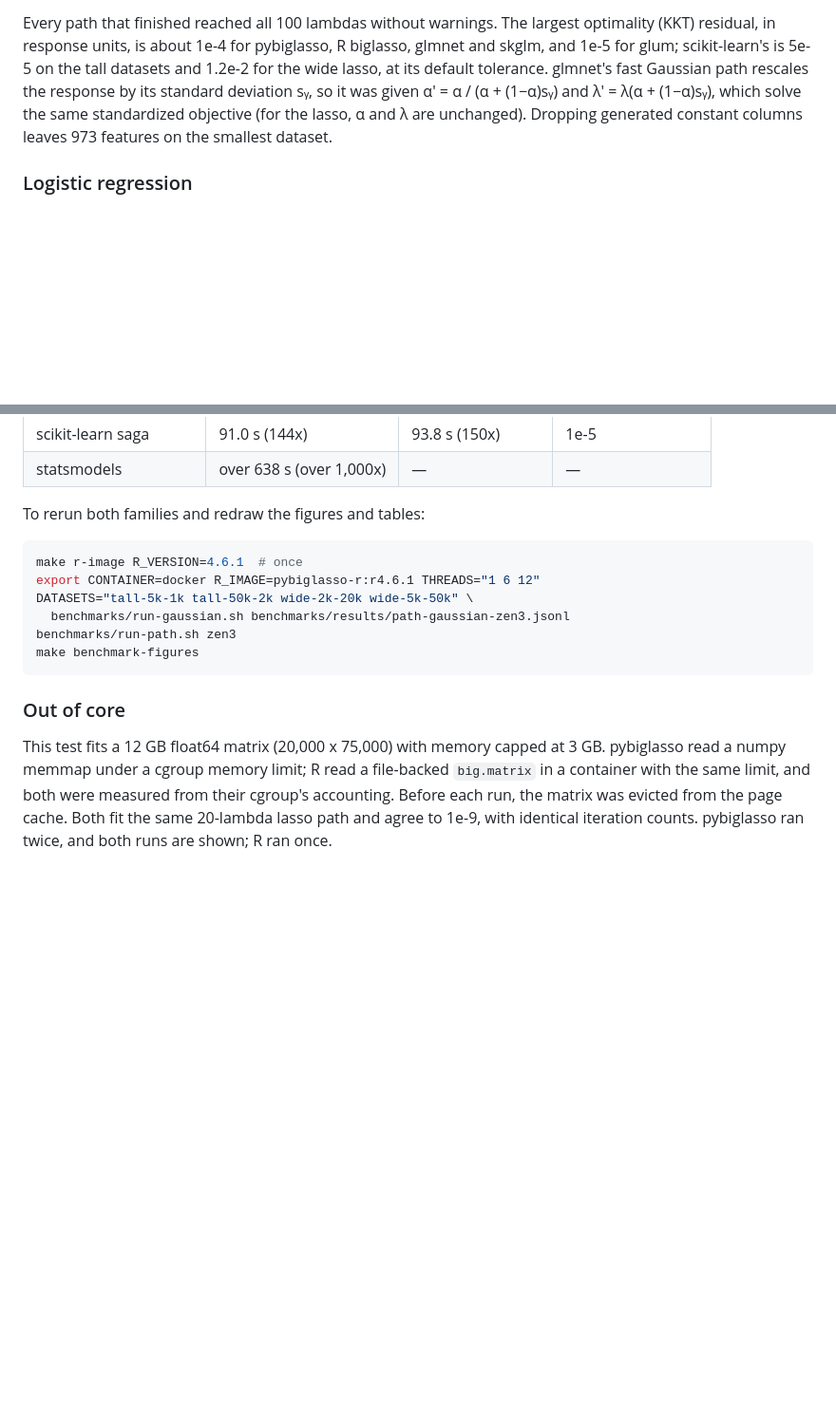
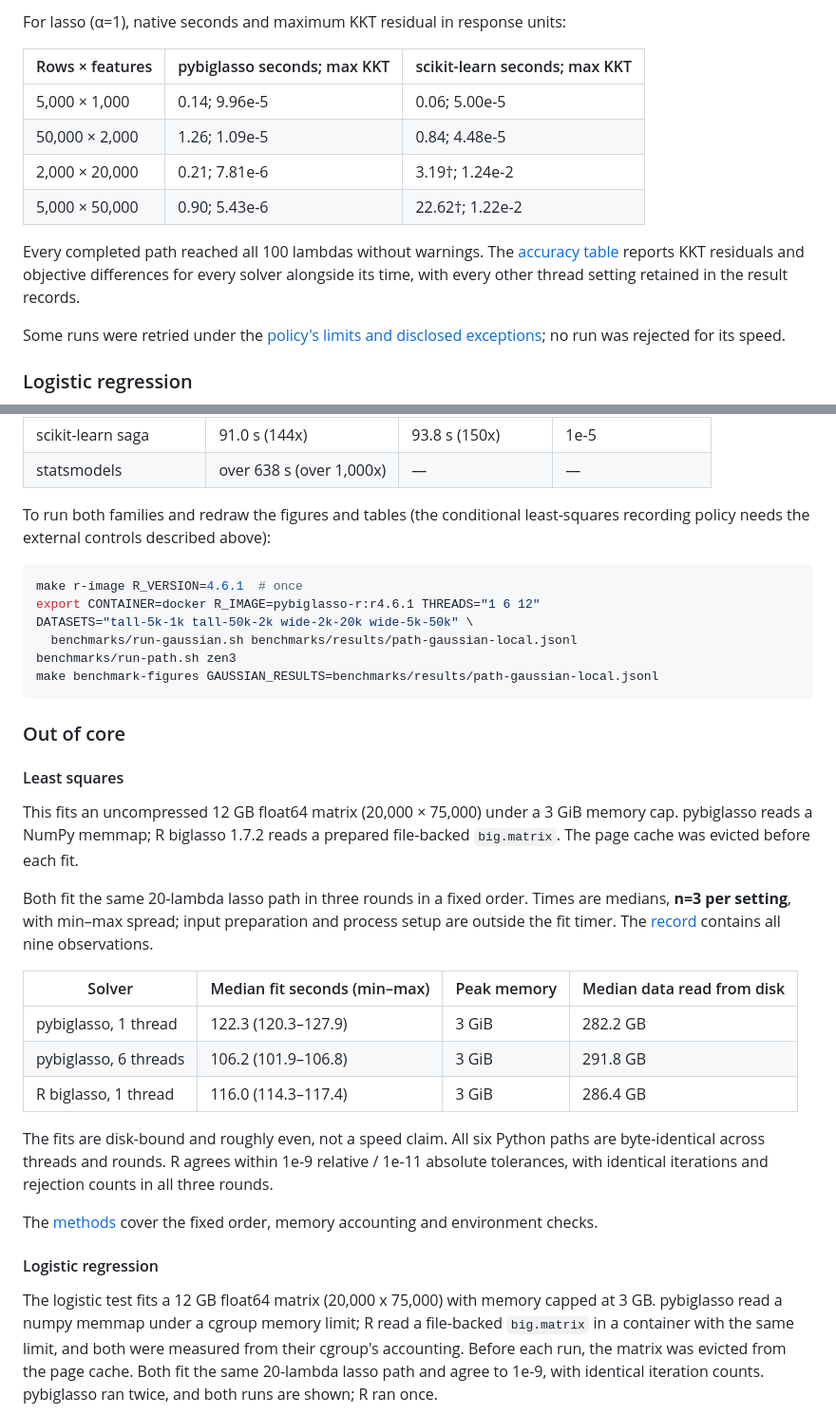
Before and after one commit to mmacpherson/pybiglasso, a Markdown page: README.md, 2 parts joined by grey strips. Shown at 95% size. Rendered like a GitHub page; blank space fills up the shorter version.

````diff
--- a/README.md
+++ b/README.md
@@ -300,12 +311,20 @@ lasso / elastic net (α=0.5); "≥" marks a run stopped at its time limit:
 
-Every path that finished reached all 100 lambdas without warnings. The largest
-optimality (KKT) residual, in response units, is about 1e-4 for pybiglasso, R
-biglasso, glmnet and skglm, and 1e-5 for glum; scikit-learn's is 5e-5 on the
-tall datasets and 1.2e-2 for the wide lasso, at its default tolerance. glmnet's
-fast Gaussian path rescales the response by its standard deviation sᵧ, so it
-was given α′ = α / (α + (1−α)sᵧ) and λ′ = λ(α + (1−α)sᵧ), which solve the same
-standardized objective (for the lasso, α and λ are unchanged). Dropping
-generated constant columns leaves 973 features on the smallest dataset.
+For lasso (α=1), native seconds and maximum KKT residual in response units:
+
+| Rows × features | pybiglasso seconds; max KKT | scikit-learn seconds; max KKT |
+|---|---|---|
+| 5,000 × 1,000 | 0.14; 9.96e-5 | 0.06; 5.00e-5 |
+| 50,000 × 2,000 | 1.26; 1.09e-5 | 0.84; 4.48e-5 |
+| 2,000 × 20,000 | 0.21; 7.81e-6 | 3.19†; 1.24e-2 |
+| 5,000 × 50,000 | 0.90; 5.43e-6 | 22.62†; 1.22e-2 |
+
+Every completed path reached all 100 lambdas without warnings. The
+[accuracy table](benchmarks/gaussian-records.md#achieved-accuracy) reports KKT
+residuals and objective differences for every solver alongside its time,
+with every other thread setting retained in the result records.
+
+Some runs were retried under the [policy's limits and disclosed exceptions](benchmarks/gaussian-records.md#conditional-in-memory-recording-policy);
+no run was rejected for its speed.
 
 ### Logistic regression
 
@@ -361,20 +380,48 @@ time, up to 900 seconds:
 | scikit-learn saga | 91.0 s (144x) | 93.8 s (150x) | 1e-5 |
 | statsmodels | over 638 s (over 1,000x) | — | — |
 
-To rerun both families and redraw the figures and tables:
+To run both families and redraw the figures and tables (the conditional
+least-squares recording policy needs the external controls described above):
 
 ```bash
 make r-image R_VERSION=4.6.1  # once
 export CONTAINER=docker R_IMAGE=pybiglasso-r:r4.6.1 THREADS="1 6 12"
 DATASETS="tall-5k-1k tall-50k-2k wide-2k-20k wide-5k-50k" \
-  benchmarks/run-gaussian.sh benchmarks/results/path-gaussian-zen3.jsonl
+  benchmarks/run-gaussian.sh benchmarks/results/path-gaussian-local.jsonl
 benchmarks/run-path.sh zen3
-make benchmark-figures
+make benchmark-figures GAUSSIAN_RESULTS=benchmarks/results/path-gaussian-local.jsonl
 ```
 
 ### Out of core
 
-This test fits a 12 GB float64 matrix (20,000 x 75,000) with
+#### Least squares
+
+This fits an uncompressed 12 GB float64 matrix (20,000 × 75,000) under a
+3 GiB memory cap. pybiglasso reads a NumPy memmap; R biglasso 1.7.2 reads a
+prepared file-backed `big.matrix`. The page cache was evicted before each fit.
+
+Both fit the same 20-lambda lasso path in three rounds in a fixed order.
+Times are medians, **n=3 per setting**, with min–max spread; input preparation
+and process setup are outside the fit timer. The [record](benchmarks/results/out_of_core-gaussian.json)
+contains all nine observations.
+
+| Solver | Median fit seconds (min–max) | Peak memory | Median data read from disk |
+|---|---|---|---|
+| pybiglasso, 1 thread | 122.3 (120.3–127.9) | 3 GiB | 282.2 GB |
+| pybiglasso, 6 threads | 106.2 (101.9–106.8) | 3 GiB | 291.8 GB |
+| R biglasso, 1 thread | 116.0 (114.3–117.4) | 3 GiB | 286.4 GB |
+
+The fits are disk-bound and roughly even, not a speed claim. All six Python
+paths are byte-identical across threads and rounds. R agrees within 1e-9
+relative / 1e-11 absolute tolerances, with identical iterations and rejection
+counts in all three rounds.
+
+The [methods](benchmarks/gaussian-records.md#out-of-core-recording-policy)
+cover the fixed order, memory accounting and environment checks.
+
+#### Logistic regression
+
+The logistic test fits a 12 GB float64 matrix (20,000 x 75,000) with
 memory capped at 3 GB. pybiglasso read a numpy memmap under a cgroup memory
 limit; R read a file-backed `big.matrix` in a container with the same limit,
 and both were measured from their cgroup's accounting. Before each run, the
````
Also changed, not shown: other parts of README.md (+31 -20 lines), benchmarks/gaussian-records.md (added, +229 -0 lines), docs/benchmarks-least-squares-dark.png, docs/benchmarks-least-squares-light.png, 4 other files.
